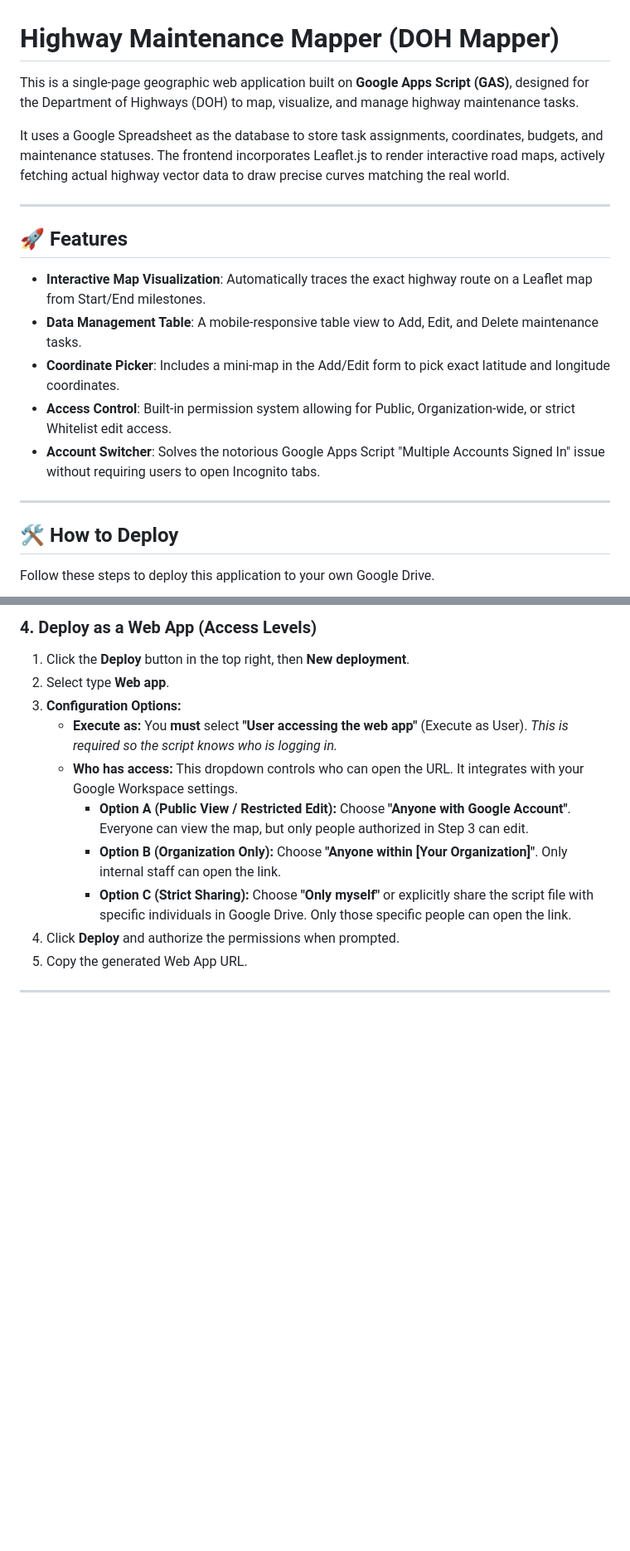
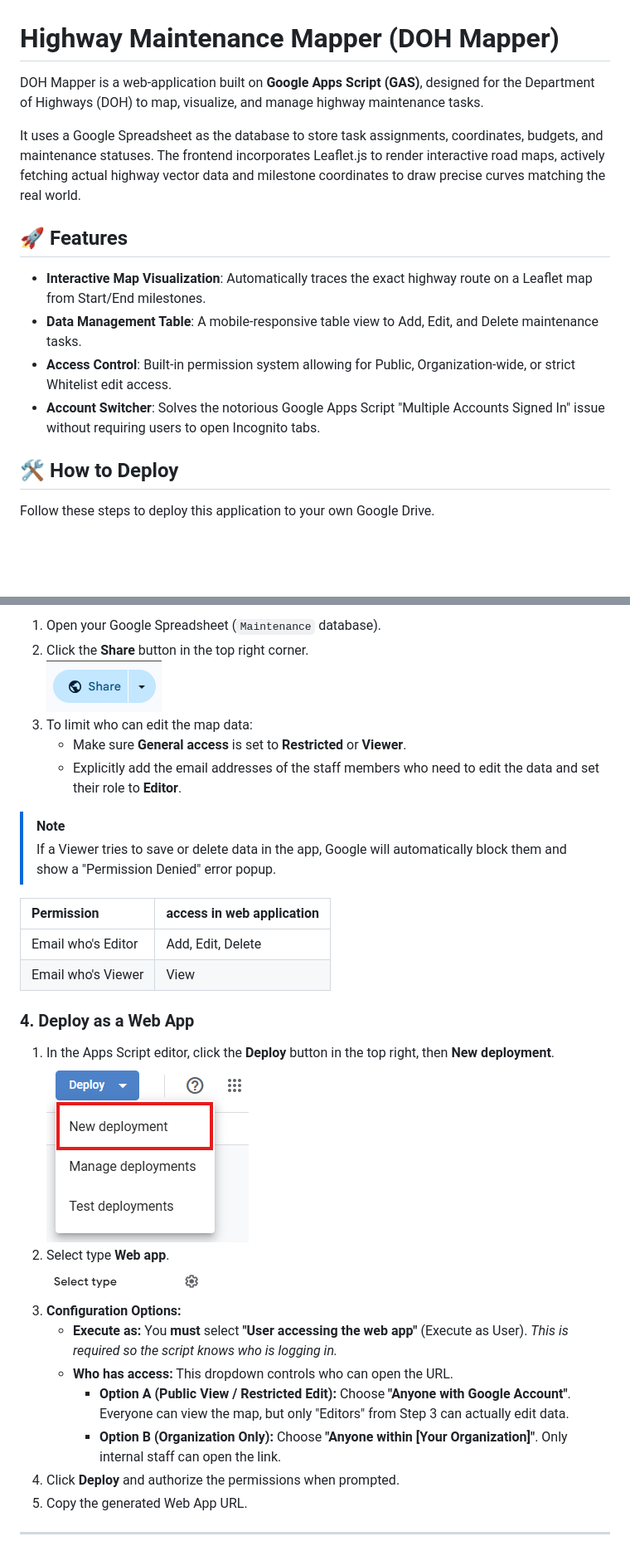
Before and after one commit to KATANA0x00/DOH_Maintenance_Mapper, a Markdown page: README.md, 2 parts joined by grey strips. Shown at 83% size. Rendered like a GitHub page; pictures changed too: assets/nav_deploy.png (added), assets/nav_selecttype.png (added), assets/nav_shere.png (added); blank space fills up the shorter version.

```diff
--- a/README.md
+++ b/README.md
@@ -1,20 +1,15 @@
 # Highway Maintenance Mapper (DOH Mapper)
 
-This is a single-page geographic web application built on **Google Apps Script (GAS)**, designed for the Department of Highways (DOH) to map, visualize, and manage highway maintenance tasks.
+DOH Mapper is a web-application built on **Google Apps Script (GAS)**, designed for the Department of Highways (DOH) to map, visualize, and manage highway maintenance tasks.
 
-It uses a Google Spreadsheet as the database to store task assignments, coordinates, budgets, and maintenance statuses. The frontend incorporates Leaflet.js to render interactive road maps, actively fetching actual highway vector data to draw precise curves matching the real world.
-
----
+It uses a Google Spreadsheet as the database to store task assignments, coordinates, budgets, and maintenance statuses. The frontend incorporates Leaflet.js to render interactive road maps, actively fetching actual highway vector data and milestone coordinates to draw precise curves matching the real world.
 
 ## 🚀 Features
 
 - **Interactive Map Visualization**: Automatically traces the exact highway route on a Leaflet map from Start/End milestones.
 - **Data Management Table**: A mobile-responsive table view to Add, Edit, and Delete maintenance tasks.
-- **Coordinate Picker**: Includes a mini-map in the Add/Edit form to pick exact latitude and longitude coordinates.
 - **Access Control**: Built-in permission system allowing for Public, Organization-wide, or strict Whitelist edit access.
 - **Account Switcher**: Solves the notorious Google Apps Script "Multiple Accounts Signed In" issue without requiring users to open Incognito tabs.
-
----
 
 ## 🛠️ How to Deploy
 
@@ -49,13 +58,25 @@ In `Code.gs`, you can modify the `CURRENT_ACCESS_MODE` near the top of the file
 
-### 4. Deploy as a Web App (Access Levels)
-1. Click the **Deploy** button in the top right, then **New deployment**.
-2. Select type **Web app**.
+1. Open your Google Spreadsheet (`Maintenance` database).
+2. Click the **Share** button in the top right corner.<br/>![shere](./assets/nav_shere.png)
+3. To limit who can edit the map data:
+   - Make sure **General access** is set to **Restricted** or **Viewer**.
+   - Explicitly add the email addresses of the staff members who need to edit the data and set their role to **Editor**.
+> [!NOTE]
+> If a Viewer tries to save or delete data in the app, Google will automatically block them and show a "Permission Denied" error popup.
+
+| Permission | access in web application |
+| :--- | :--- |
+| Email who's Editor | Add, Edit, Delete |
+| Email who's Viewer | View |
+
+### 4. Deploy as a Web App
+1. In the Apps Script editor, click the **Deploy** button in the top right, then **New deployment**.<br/>![deploy_nav](./assets/nav_deploy.png)
+2. Select type **Web app**.<br/>![nav_selecttype](./assets/nav_selecttype.png)
 3. **Configuration Options:**
    - **Execute as:** You **must** select **"User accessing the web app"** (Execute as User). *This is required so the script knows who is logging in.*
-   - **Who has access:** This dropdown controls who can open the URL. It integrates with your Google Workspace settings.
-     - **Option A (Public View / Restricted Edit):** Choose **"Anyone with Google Account"**. Everyone can view the map, but only people authorized in Step 3 can edit.
+   - **Who has access:** This dropdown controls who can open the URL.
+     - **Option A (Public View / Restricted Edit):** Choose **"Anyone with Google Account"**. Everyone can view the map, but only "Editors" from Step 3 can actually edit data.
      - **Option B (Organization Only):** Choose **"Anyone within [Your Organization]"**. Only internal staff can open the link.
-     - **Option C (Strict Sharing):** Choose **"Only myself"** or explicitly share the script file with specific individuals in Google Drive. Only those specific people can open the link.
 4. Click **Deploy** and authorize the permissions when prompted.
 5. Copy the generated Web App URL.
 
```
Also changed, not shown: other parts of README.md (+24 -10 lines), assets/add_file.png (added), assets/nav_script.png (added), assets/sheet_sub_name.png (added), 1 other file.
